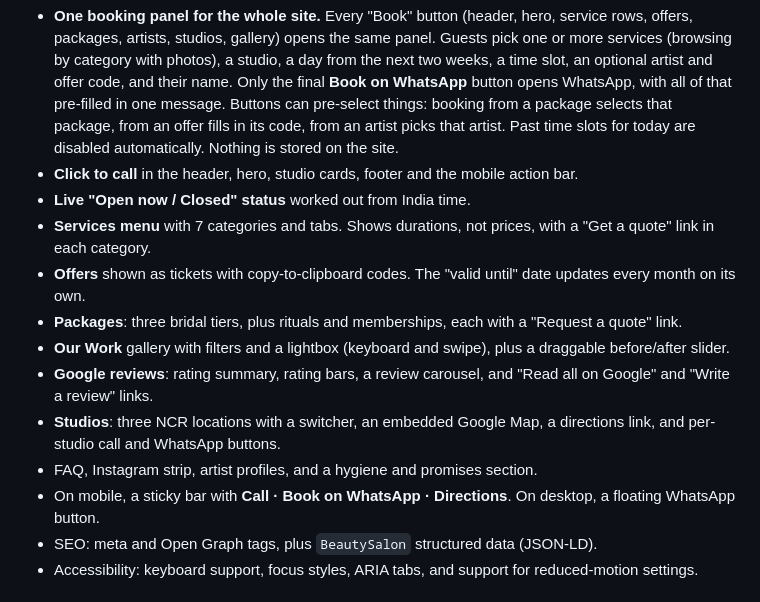
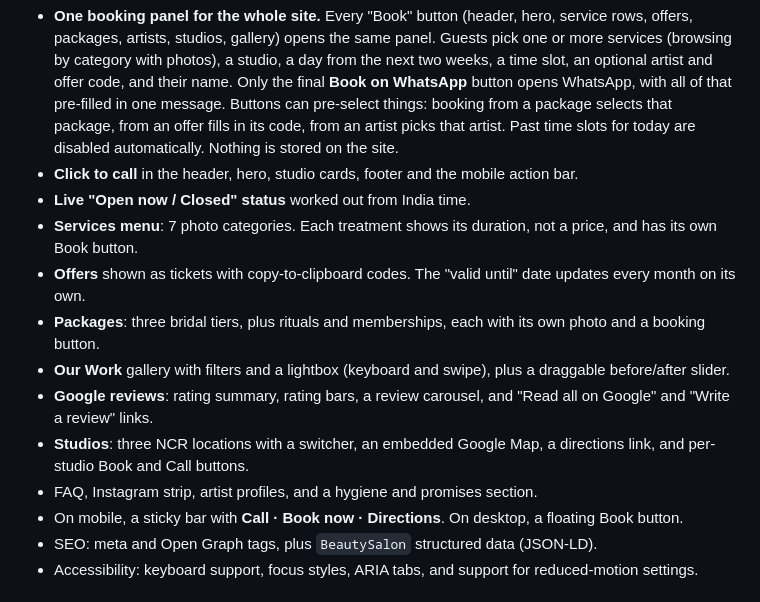
Before and after one commit to Bhavik47/Salon-Website-, a Markdown page: README.md, the part around the change. Rendered like a GitHub page.

Commit message:
Update README for the new booking panel
Co-Authored-By: Claude Opus 5.5 <noreply@anthropic.com>
Claude-Session: https://claude.ai/code/session_01QUvZaMJYbPK2oUYQSXYeRh

```diff
--- a/README.md
+++ b/README.md
@@ -7,14 +7,14 @@ A fast, dependency-free single-page website for **Saloniaz**: plain HTML, CSS an
 - **One booking panel for the whole site.** Every "Book" button (header, hero, service rows, offers, packages, artists, studios, gallery) opens the same panel. Guests pick one or more services (browsing by category with photos), a studio, a day from the next two weeks, a time slot, an optional artist and offer code, and their name. Only the final **Book on WhatsApp** button opens WhatsApp, with all of that pre-filled in one message. Buttons can pre-select things: booking from a package selects that package, from an offer fills in its code, from an artist picks that artist. Past time slots for today are disabled automatically. Nothing is stored on the site.
 - **Click to call** in the header, hero, studio cards, footer and the mobile action bar.
 - **Live "Open now / Closed" status** worked out from India time.
-- **Services menu** with 7 categories and tabs. Shows durations, not prices, with a "Get a quote" link in each category.
+- **Services menu**: 7 photo categories. Each treatment shows its duration, not a price, and has its own Book button.
 - **Offers** shown as tickets with copy-to-clipboard codes. The "valid until" date updates every month on its own.
-- **Packages**: three bridal tiers, plus rituals and memberships, each with a "Request a quote" link.
+- **Packages**: three bridal tiers, plus rituals and memberships, each with its own photo and a booking button.
 - **Our Work** gallery with filters and a lightbox (keyboard and swipe), plus a draggable before/after slider.
 - **Google reviews**: rating summary, rating bars, a review carousel, and "Read all on Google" and "Write a review" links.
-- **Studios**: three NCR locations with a switcher, an embedded Google Map, a directions link, and per-studio call and WhatsApp buttons.
+- **Studios**: three NCR locations with a switcher, an embedded Google Map, a directions link, and per-studio Book and Call buttons.
 - FAQ, Instagram strip, artist profiles, and a hygiene and promises section.
-- On mobile, a sticky bar with **Call · Book on WhatsApp · Directions**. On desktop, a floating WhatsApp button.
+- On mobile, a sticky bar with **Call · Book now · Directions**. On desktop, a floating Book button.
 - SEO: meta and Open Graph tags, plus `BeautySalon` structured data (JSON-LD).
 - Accessibility: keyboard support, focus styles, ARIA tabs, and support for reduced-motion settings.
 
```
